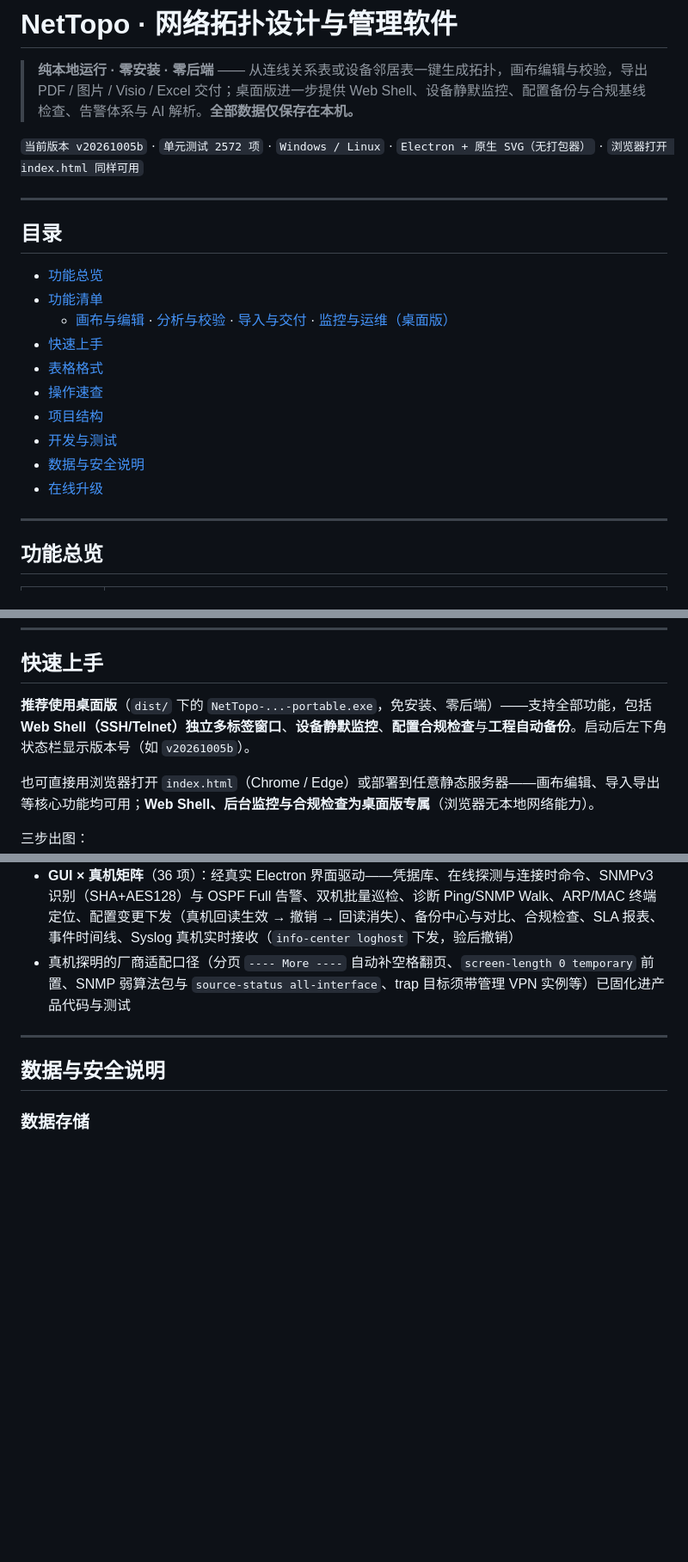
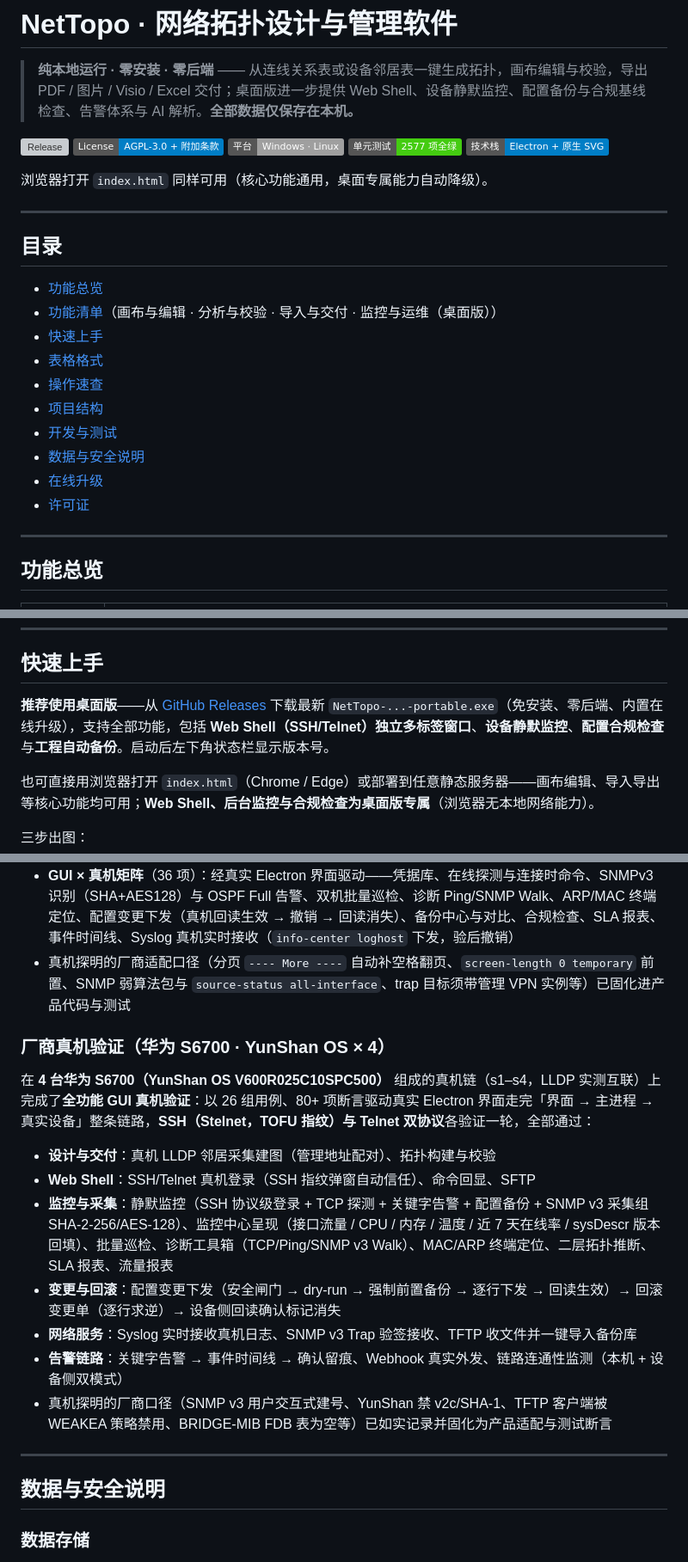
Before and after one commit to 54gogogo10/nettopo, a Markdown page: README.md, 3 parts joined by grey strips. Shown at 86% size. Rendered like a GitHub page; badges without logos; blank space fills up the shorter version; grey boxes are pictures that could not be loaded.

Commit message:
README 更新与排版优化：顶部元信息升级为动态徽章（Release/许可证/平台/单测）、目录补「许可证」锚点、修正项目结构树合并行、单测数 2572→2577、下载指引指向 GitHub Releases、新增华为 S6700×4 真机验证章节、单元测试覆盖清单折叠展示、许可证章节加分隔线并补第三方组件指引

```diff
--- a/README.md
+++ b/README.md
@@ -2,15 +2,16 @@
 
 > **纯本地运行 · 零安装 · 零后端** —— 从连线关系表或设备邻居表一键生成拓扑，画布编辑与校验，导出 PDF / 图片 / Visio / Excel 交付；桌面版进一步提供 Web Shell、设备静默监控、配置备份与合规基线检查、告警体系与 AI 解析。**全部数据仅保存在本机。**
 
-`当前版本 v20261005b` · `单元测试 2572 项` · `Windows / Linux` · `Electron + 原生 SVG（无打包器）` · `浏览器打开 index.html 同样可用`
+![Release](https://img.shields.io/github/v/release/54gogogo10/nettopo) ![License](https://img.shields.io/badge/License-AGPL--3.0_+_附加条款-blue) ![Platform](https://img.shields.io/badge/平台-Windows_·_Linux-lightgrey) ![Tests](https://img.shields.io/badge/单元测试-2577_项全绿-brightgreen) ![Tech](https://img.shields.io/badge/技术栈-Electron_+_原生_SVG-informational)
+
+浏览器打开 `index.html` 同样可用（核心功能通用，桌面专属能力自动降级）。
 
 ---
 
 ## 目录
 
 - [功能总览](#功能总览)
-- [功能清单](#功能清单)
-  - [画布与编辑](#画布与编辑) · [分析与校验](#分析与校验) · [导入与交付](#导入与交付) · [监控与运维（桌面版）](#监控与运维桌面版)
+- [功能清单](#功能清单)（画布与编辑 · 分析与校验 · 导入与交付 · 监控与运维（桌面版））
 - [快速上手](#快速上手)
 - [表格格式](#表格格式)
 - [操作速查](#操作速查)
@@ -18,6 +19,7 @@
 - [开发与测试](#开发与测试)
 - [数据与安全说明](#数据与安全说明)
 - [在线升级](#在线升级)
+- [许可证](#许可证)
 
 ---
 
@@ -181,7 +183,7 @@
 
 ## 快速上手
 
-**推荐使用桌面版**（`dist/` 下的 `NetTopo-...-portable.exe`，免安装、零后端）——支持全部功能，包括 **Web Shell（SSH/Telnet）独立多标签窗口**、**设备静默监控**、**配置合规检查**与**工程自动备份**。启动后左下角状态栏显示版本号（如 `v20261005b`）。
+**推荐使用桌面版**——从 [GitHub Releases](https://github.com/54gogogo10/nettopo/releases/latest) 下载最新 `NetTopo-...-portable.exe`（免安装、零后端、内置在线升级），支持全部功能，包括 **Web Shell（SSH/Telnet）独立多标签窗口**、**设备静默监控**、**配置合规检查**与**工程自动备份**。启动后左下角状态栏显示版本号。
 
 也可直接用浏览器打开 `index.html`（Chrome / Edge）或部署到任意静态服务器——画布编辑、导入导出等核心功能均可用；**Web Shell、后台监控与合规检查为桌面版专属**（浏览器无本地网络能力）。
 
@@ -483,6 +491,18 @@ sudo bash test/live-lab.sh up|down|status                          # 在实验
 - **GUI × 真机矩阵**（36 项）：经真实 Electron 界面驱动——凭据库、在线探测与连接时命令、SNMPv3 识别（SHA+AES128）与 OSPF Full 告警、双机批量巡检、诊断 Ping/SNMP Walk、ARP/MAC 终端定位、配置变更下发（真机回读生效 → 撤销 → 回读消失）、备份中心与对比、合规检查、SLA 报表、事件时间线、Syslog 真机实时接收（`info-center loghost` 下发，验后撤销）
 - 真机探明的厂商适配口径（分页 `---- More ----` 自动补空格翻页、`screen-length 0 temporary` 前置、SNMP 弱算法包与 `source-status all-interface`、trap 目标须带管理 VPN 实例等）已固化进产品代码与测试
 
+### 厂商真机验证（华为 S6700 · YunShan OS × 4）
+
+在 **4 台华为 S6700（YunShan OS V600R025C10SPC500）** 组成的真机链（s1–s4，LLDP 实测互联）上完成了**全功能 GUI 真机验证**：以 26 组用例、80+ 项断言驱动真实 Electron 界面走完「界面 → 主进程 → 真实设备」整条链路，**SSH（Stelnet，TOFU 指纹）与 Telnet 双协议**各验证一轮，全部通过：
+
+- **设计与交付**：真机 LLDP 邻居采集建图（管理地址配对）、拓扑构建与校验
+- **Web Shell**：SSH/Telnet 真机登录（SSH 指纹弹窗自动信任）、命令回显、SFTP
+- **监控与采集**：静默监控（SSH 协议级登录 + TCP 探测 + 关键字告警 + 配置备份 + SNMP v3 采集组 SHA-2-256/AES-128）、监控中心呈现（接口流量 / CPU / 内存 / 温度 / 近 7 天在线率 / sysDescr 版本回填）、批量巡检、诊断工具箱（TCP/Ping/SNMP v3 Walk）、MAC/ARP 终端定位、二层拓扑推断、SLA 报表、流量报表
+- **变更与回滚**：配置变更下发（安全闸门 → dry-run → 强制前置备份 → 逐行下发 → 回读生效）→ 回滚变更单（逐行求逆）→ 设备侧回读确认标记消失
+- **网络服务**：Syslog 实时接收真机日志、SNMP v3 Trap 验签接收、TFTP 收文件并一键导入备份库
+- **告警链路**：关键字告警 → 事件时间线 → 确认留痕、Webhook 真实外发、链路连通性监测（本机 + 设备侧双模式）
+- 真机探明的厂商口径（SNMP v3 用户交互式建号、YunShan 禁 v2c/SHA-1、TFTP 客户端被 WEAKEA 策略禁用、BRIDGE-MIB FDB 表为空等）已如实记录并固化为产品适配与测试断言
+
 ---
 
 ## 数据与安全说明
```
Also changed, not shown: other parts of README.md (+20 -5 lines).
